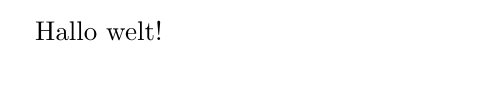
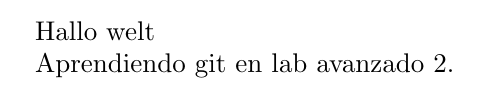
Before and after one commit to darodriguezm1/Proyecto01, a LaTeX document (prueba.tex): part of the page, cut so that both start at the same text. Compiled offline with pdfLaTeX.

Commit message:
se agrego nueva linea de texto

```diff
--- a/prueba.tex
+++ b/prueba.tex
@@ -3,8 +3,8 @@
 \begin{document}
 
 
-Hallo welt!
+Hallo welt
 
-
+Aprendiendo git en lab avanzado 2.
 
 \end{document}
```
